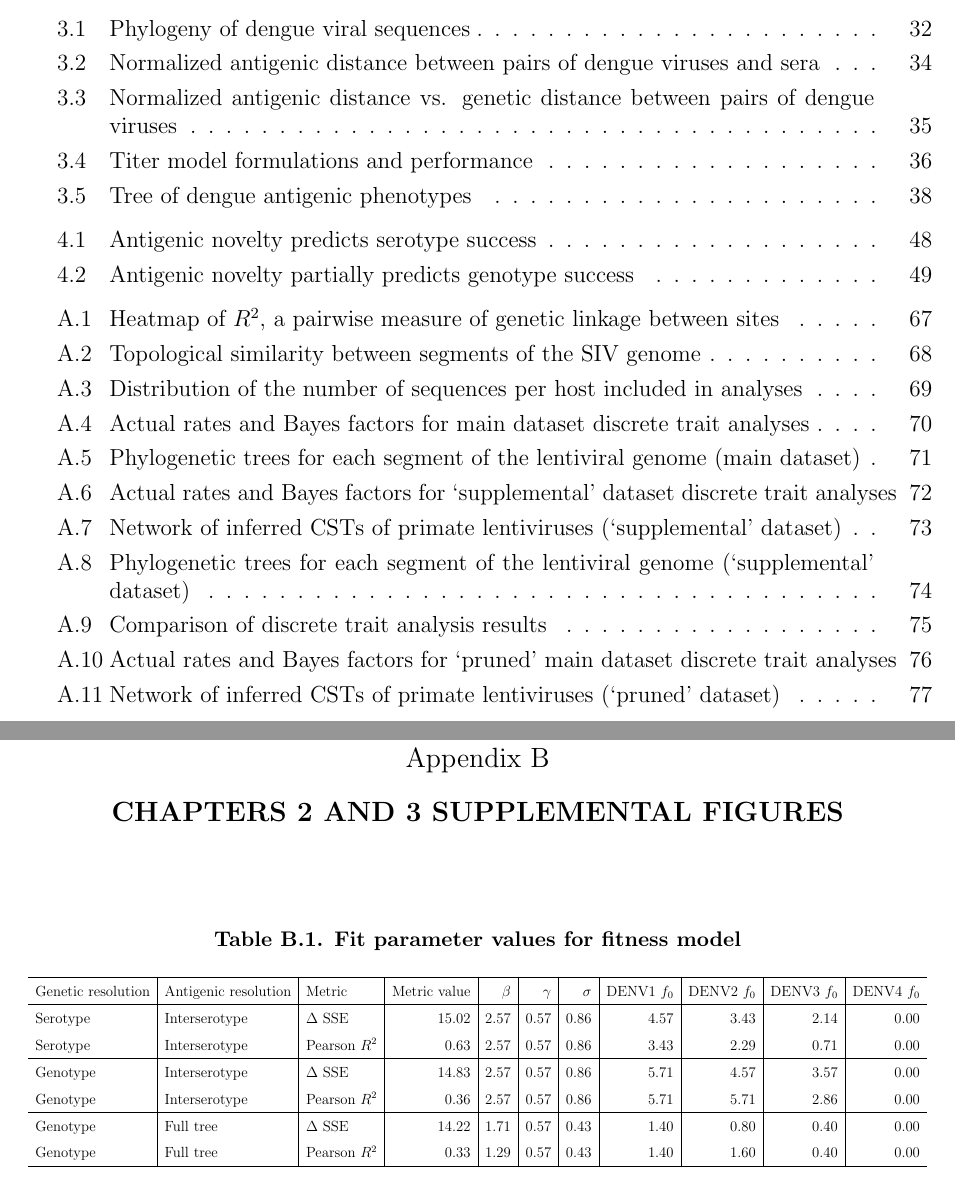
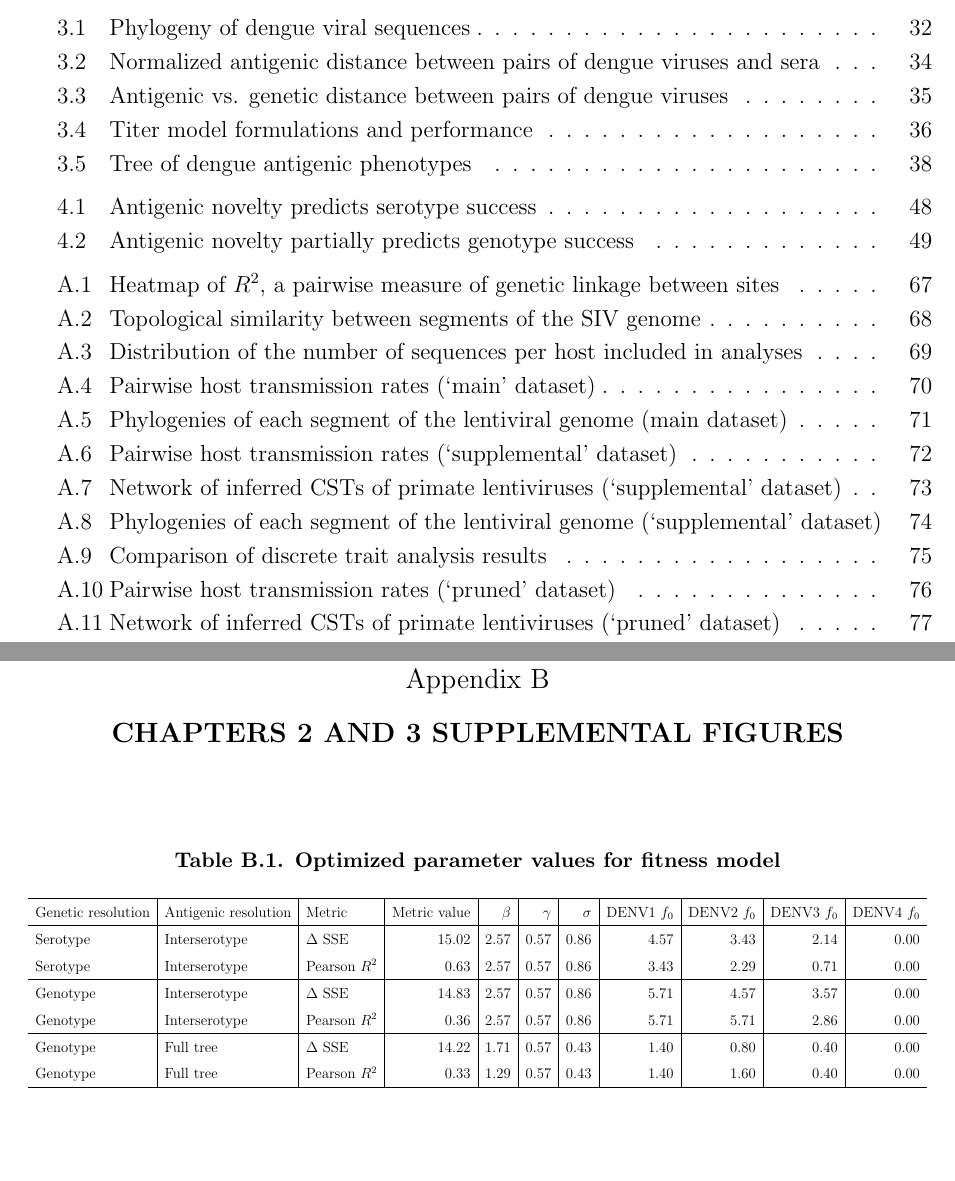
Before and after one commit to sidneymbell/dissertation, a LaTeX thesis (dissertation.tex): two parts of pages 6 and 88 of 93, joined at a grey line, cut so that both start at the same text, the shorter picture padded with empty space. Compiled offline with pdfLaTeX.

Commit message:
Shorten toc entries

```diff
--- a/dissertation.tex
+++ b/dissertation.tex
@@ -629,7 +629,7 @@ If the antigenic heterogeneity observed in the raw data is truly the result of a
 \begin{figure}[h!]
   \begin{centering}
   \includegraphics[width=0.6\textwidth]{./png/genetic_antigenic_distance.png}
-  	\caption[Normalized antigenic distance vs. genetic distance between pairs of dengue viruses]{\textbf{Normalized antigenic distance vs. genetic distance between pairs of dengue viruses }
+  	\caption[Antigenic vs. genetic distance between pairs of dengue viruses]{\textbf{Normalized antigenic distance vs. genetic distance between pairs of dengue viruses }
     Antigenic distances are the same as from Figure~\ref{titer_heatmap};
     genetic distances are the patristic distances between viral genomes on a maximum likelihood phylogeny.
     }
@@ -1069,7 +1069,7 @@ For both datasets, a small number of additional sequences were permitted for the
 \begin{figure}[h!]
   \begin{centering}
     \includegraphics[width=.6\linewidth]{./png/siv_maindata_transmissions.png}
-  	\caption[Actual rates and Bayes factors for main dataset discrete trait analyses]{\textbf{Actual rates and Bayes factors for main dataset discrete trait analyses }
+  	\caption[Pairwise host transmission rates (`main' dataset)]{\textbf{Actual rates and Bayes factors for main dataset discrete trait analyses }
 Values for the asymmetric transition rates between hosts, as estimated by the CTMC, were calculated as $rate * indicator$ (element-wise for each state logged).
 The average posterior values are reported above.
 Bayes factors represent a ratio of the posterior odds / prior odds that a given actual rate is non-zero.
@@ -1082,7 +1082,7 @@ Because each of the 12 segments contributes to the likelihood, but they have not
 \begin{figure}[h!]
   \begin{centering}
     \includegraphics[width=\linewidth]{./png/siv_maindata_trees.png}
-  	\caption[Phylogenetic trees for each segment of the lentiviral genome (main dataset)]{\textbf{Maximum clade credibility trees for each of the 12 GARD-identified genomic segments of the lentiviral genome (main dataset) }
+  	\caption[Phylogenies of each segment of the lentiviral genome (main dataset)]{\textbf{Maximum clade credibility trees for each of the 12 GARD-identified genomic segments of the lentiviral genome (main dataset) }
 Tips are color coded by known host state; branches and internal nodes are color coded by inferred host state, with color saturation indicating the confidence of these assignments.
 Monophyletic clades of viruses from the same lineage are collapsed, with the triangle width proportional to the number of represented sequences.
         }
@@ -1186,7 +1186,7 @@ Monophyletic clades of viruses from the same lineage are collapsed, with the tri
 % \begin{fold}
 \begin{centering}
   \begin{table}[h!]
-    \caption[Fit parameter values for fitness model]{\textbf{Fit parameter values for fitness model} }
+    \caption[Optimized parameter values for fitness model]{\textbf{Optimized parameter values for fitness model} }
     \resizebox{\textwidth}{!}{
     \begin{tabular}[ht]{ l | l | l | r | r | r | r | r | r | r | r }
       \hline
```
Also changed, not shown: dissertation.tex (8 more changed lines).
